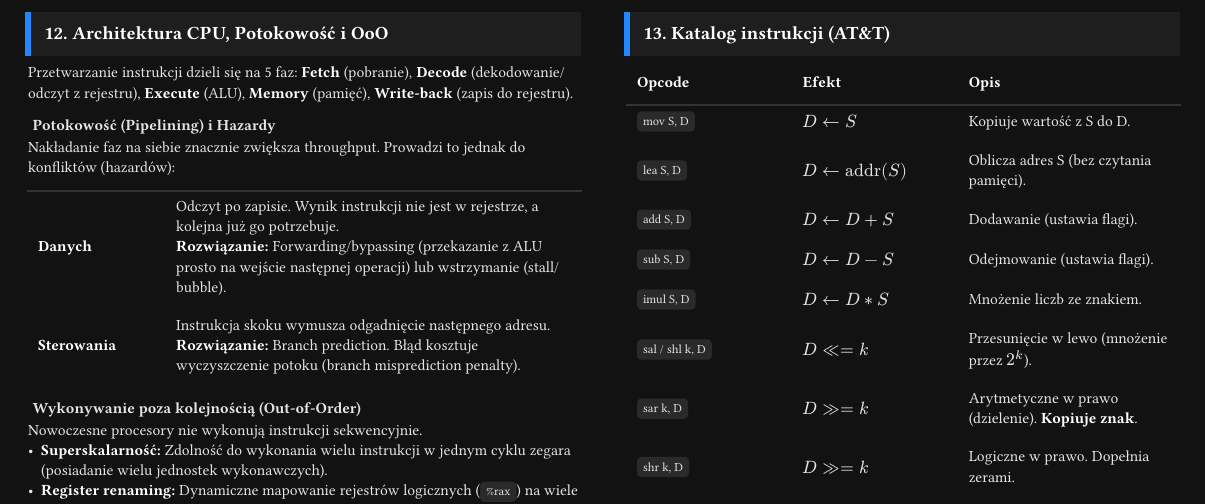
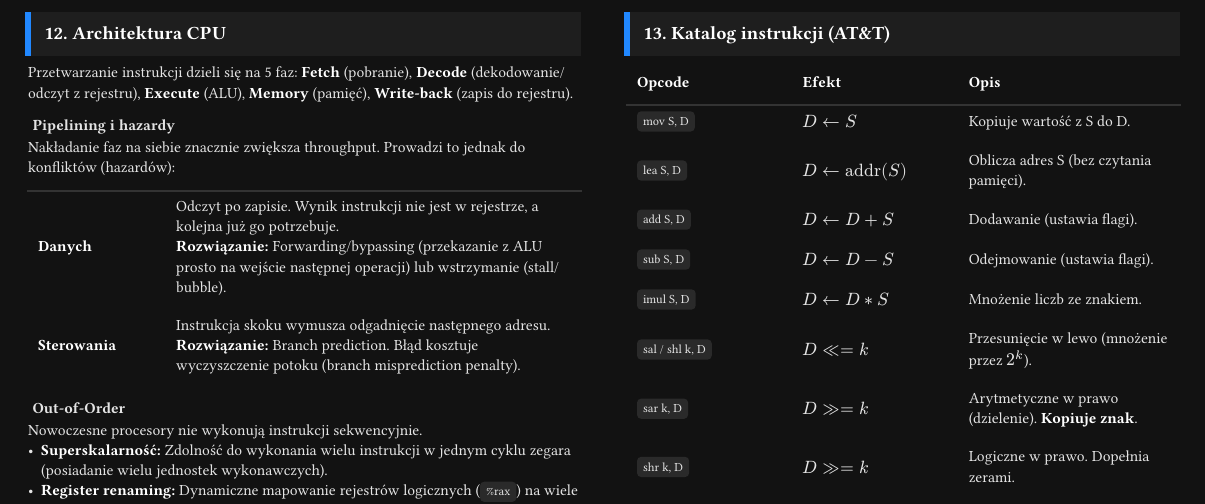
Before and after one commit to nihiL7331/uwr-cheatsheets, a Typst document (letnie/ask_architektury-systemow-komputerowych/cheatsheet.typ): part of page 4 of 5, cut so that both start at the same text. Compiled offline with Typst 0.15; a missing font is replaced by an installed copy or a similar font.

Commit message:
refactor(ask): rename sections from lecture 7

```diff
--- a/letnie/ask_architektury-systemow-komputerowych/cheatsheet.typ
+++ b/letnie/ask_architektury-systemow-komputerowych/cheatsheet.typ
@@ -629,10 +629,10 @@
 
 #from(7)[
   #colbreak()
-  == Architektura CPU, Potokowość i OoO
+  == Architektura CPU
   Przetwarzanie instrukcji dzieli się na 5 faz: *Fetch* (pobranie), *Decode* (dekodowanie/odczyt z rejestru), *Execute* (ALU), *Memory* (pamięć), *Write-back* (zapis do rejestru).
 
-  === Potokowość (Pipelining) i Hazardy
+  === Pipelining i hazardy
   Nakładanie faz na siebie znacznie zwiększa throughput. Prowadzi to jednak do konfliktów (hazardów):
   #table(
     columns: (25%, 75%),
@@ -648,7 +648,7 @@
       *Rozwiązanie:* Branch prediction. Błąd kosztuje wyczyszczenie potoku (branch misprediction penalty).],
   )
 
-  === Wykonywanie poza kolejnością (Out-of-Order)
+  === Out-of-Order
   Nowoczesne procesory nie wykonują instrukcji sekwencyjnie.
   - *Superskalarność:* Zdolność do wykonania wielu instrukcji w jednym cyklu zegara (posiadanie wielu jednostek wykonawczych).
   - *Register renaming:* Dynamiczne mapowanie rejestrów logicznych (`%rax`) na wiele rejestrów fizycznych. Eliminuje fałszywe zależności (nadpisywanie tego samego rejestru).
```
